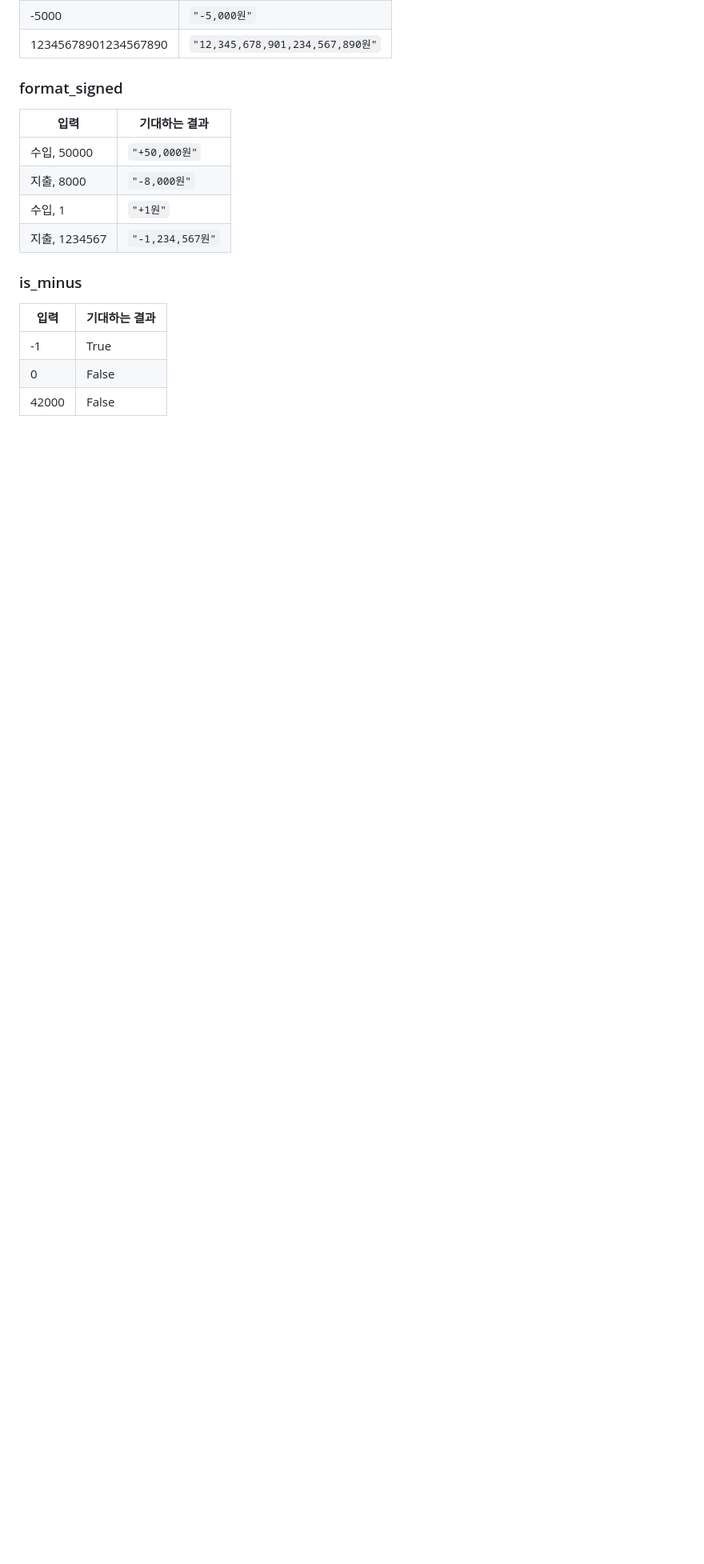
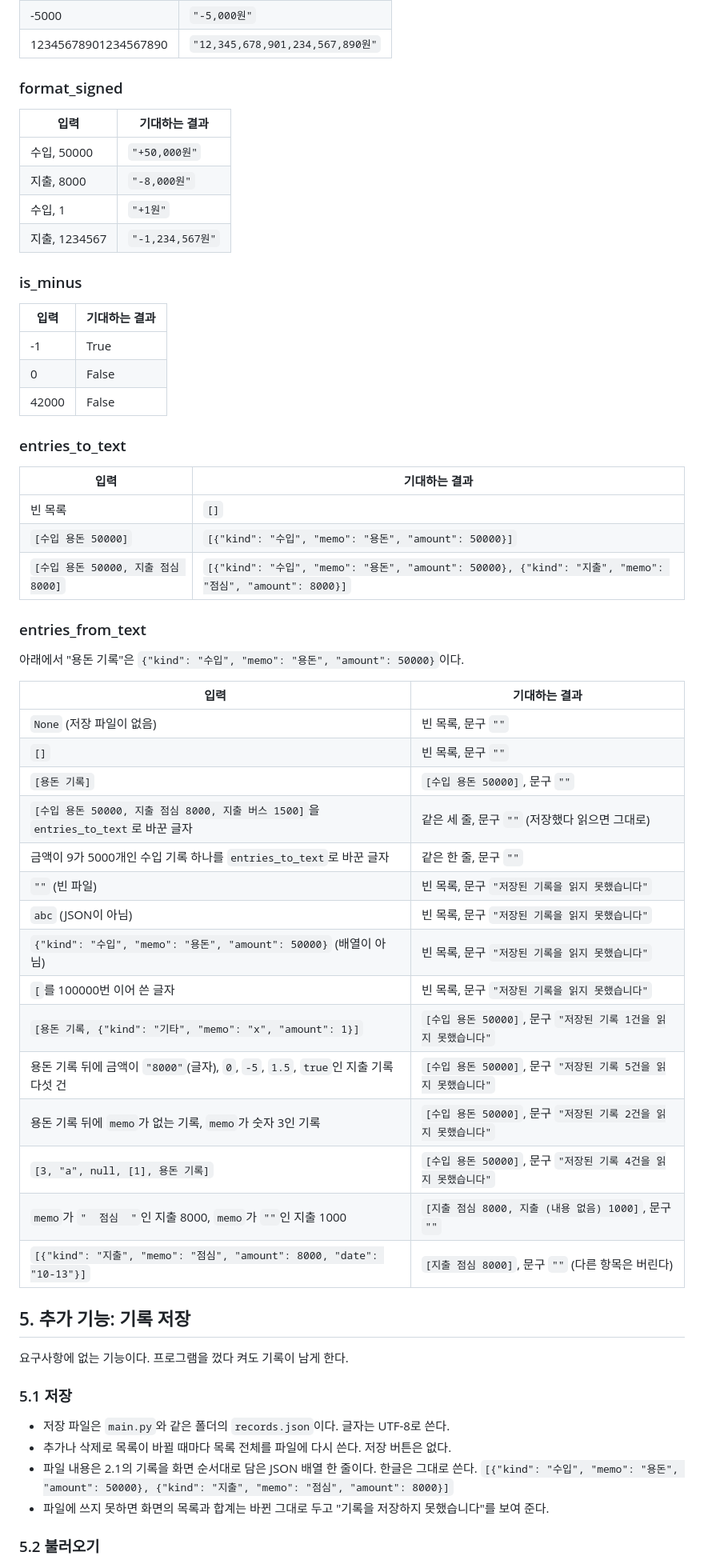
Before and after one commit to LHW031128/ai-course, a Markdown page: week07/account_book/SPEC.md, the part around one of its changes. Shown at 80% size. Drawn GitHub-style; blank space fills up the shorter version.

Commit message:
7주차: 용돈 기입장 4단계 - 추가 기능(기록 저장) 스펙
요구사항에 없는 기능으로 기록 저장을 정하고 스펙에 먼저 적었다.
5절에 저장, 불러오기, 깨진 파일 처리 규칙을 쓰고
4절에 entries_to_text, entries_from_text의 테스트 표를 추가했다.

Co-Authored-By: Claude Opus 5.5 <noreply@anthropic.com>

```diff
--- a/week07/account_book/SPEC.md
+++ b/week07/account_book/SPEC.md
@@ -288,3 +290,48 @@ ft.run(main)
 | -1 | True |
 | 0 | False |
 | 42000 | False |
+
+### entries_to_text
+
+| 입력 | 기대하는 결과 |
+|---|---|
+| 빈 목록 | `[]` |
+| `[수입 용돈 50000]` | `[{"kind": "수입", "memo": "용돈", "amount": 50000}]` |
+| `[수입 용돈 50000, 지출 점심 8000]` | `[{"kind": "수입", "memo": "용돈", "amount": 50000}, {"kind": "지출", "memo": "점심", "amount": 8000}]` |
+
+### entries_from_text
+
+아래에서 "용돈 기록"은 `{"kind": "수입", "memo": "용돈", "amount": 50000}`이다.
+
+| 입력 | 기대하는 결과 |
+|---|---|
+| `None` (저장 파일이 없음) | 빈 목록, 문구 `""` |
+| `[]` | 빈 목록, 문구 `""` |
+| `[용돈 기록]` | `[수입 용돈 50000]`, 문구 `""` |
+| `[수입 용돈 50000, 지출 점심 8000, 지출 버스 1500]`을 `entries_to_text`로 바꾼 글자 | 같은 세 줄, 문구 `""` (저장했다 읽으면 그대로) |
+| 금액이 9가 5000개인 수입 기록 하나를 `entries_to_text`로 바꾼 글자 | 같은 한 줄, 문구 `""` |
+| `""` (빈 파일) | 빈 목록, 문구 `"저장된 기록을 읽지 못했습니다"` |
+| `abc` (JSON이 아님) | 빈 목록, 문구 `"저장된 기록을 읽지 못했습니다"` |
+| `{"kind": "수입", "memo": "용돈", "amount": 50000}` (배열이 아님) | 빈 목록, 문구 `"저장된 기록을 읽지 못했습니다"` |
+| `[`를 100000번 이어 쓴 글자 | 빈 목록, 문구 `"저장된 기록을 읽지 못했습니다"` |
+| `[용돈 기록, {"kind": "기타", "memo": "x", "amount": 1}]` | `[수입 용돈 50000]`, 문구 `"저장된 기록 1건을 읽지 못했습니다"` |
+| 용돈 기록 뒤에 금액이 `"8000"`(글자), `0`, `-5`, `1.5`, `true`인 지출 기록 다섯 건 | `[수입 용돈 50000]`, 문구 `"저장된 기록 5건을 읽지 못했습니다"` |
+| 용돈 기록 뒤에 `memo`가 없는 기록, `memo`가 숫자 3인 기록 | `[수입 용돈 50000]`, 문구 `"저장된 기록 2건을 읽지 못했습니다"` |
+| `[3, "a", null, [1], 용돈 기록]` | `[수입 용돈 50000]`, 문구 `"저장된 기록 4건을 읽지 못했습니다"` |
+| `memo`가 `"  점심  "`인 지출 8000, `memo`가 `""`인 지출 1000 | `[지출 점심 8000, 지출 (내용 없음) 1000]`, 문구 `""` |
+| `[{"kind": "지출", "memo": "점심", "amount": 8000, "date": "10-13"}]` | `[지출 점심 8000]`, 문구 `""` (다른 항목은 버린다) |
+
+## 5. 추가 기능: 기록 저장
+
+요구사항에 없는 기능이다. 프로그램을 껐다 켜도 기록이 남게 한다.
+
+### 5.1 저장
+
+- 저장 파일은 `main.py`와 같은 폴더의 `records.json`이다. 글자는 UTF-8로 쓴다.
+- 추가나 삭제로 목록이 바뀔 때마다 목록 전체를 파일에 다시 쓴다. 저장 버튼은 없다.
+- 파일 내용은 2.1의 기록을 화면 순서대로 담은 JSON 배열 한 줄이다. 한글은 그대로 쓴다.
+  `[{"kind": "수입", "memo": "용돈", "amount": 50000}, {"kind": "지출", "memo": "점심", "amount": 8000}]`
+- 파일에 쓰지 못하면 화면의 목록과 합계는 바뀐 그대로 두고 "기록을 저장하지 못했습니다"를 보여 준다.
+
+### 5.2 불러오기
+
```
Also changed, not shown: other parts of week07/account_book/SPEC.md (+21 -1 lines).
